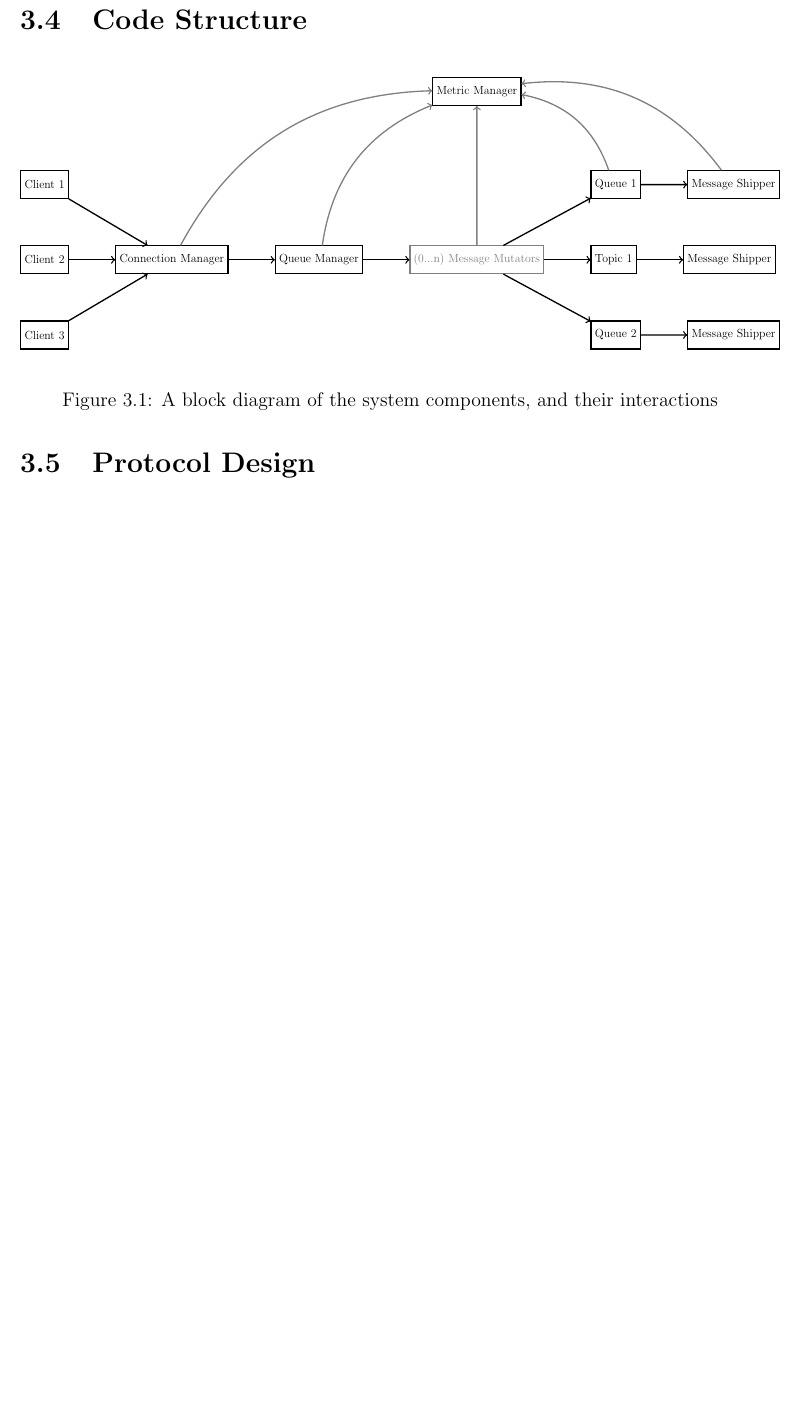
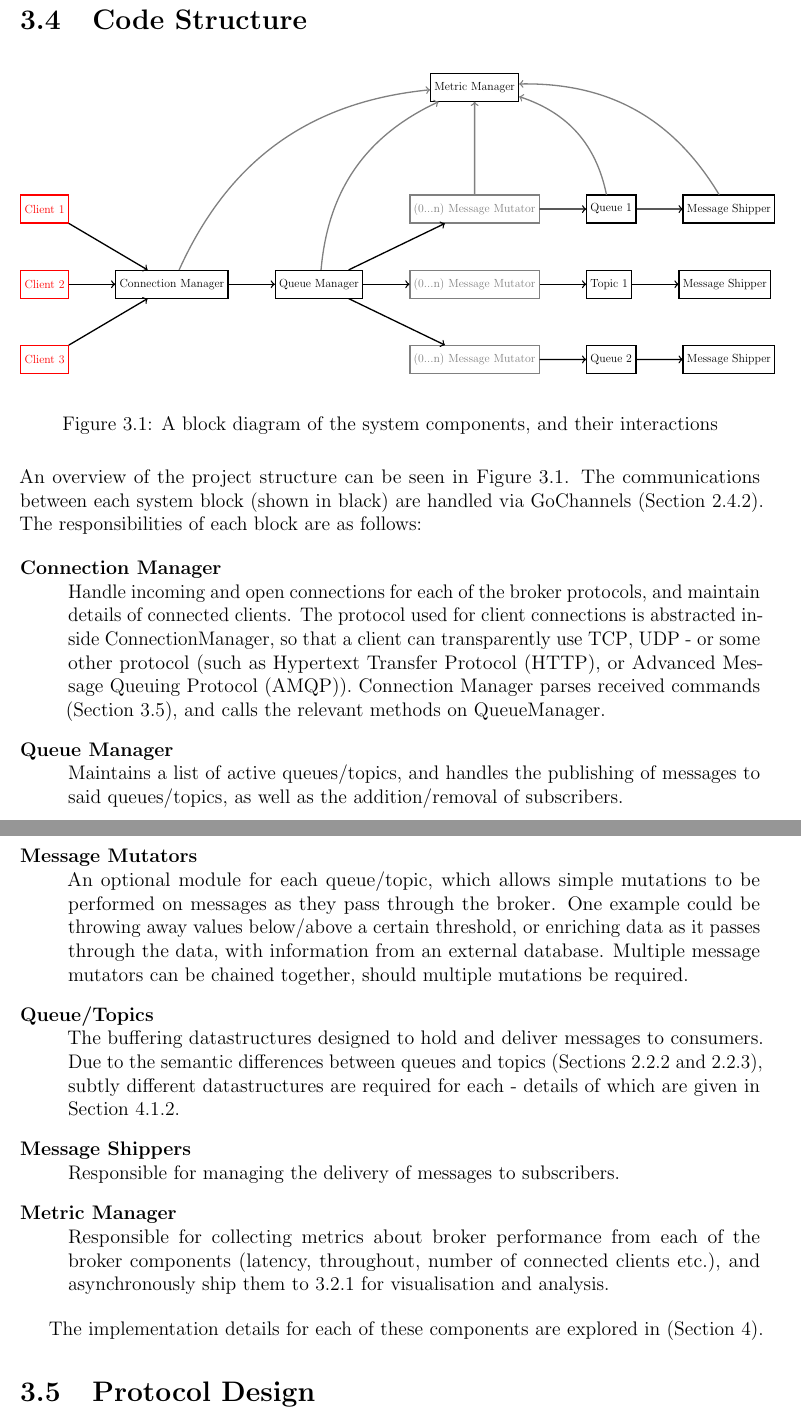
Before and after one commit to FireEater64/bsc-third-year-project-report, a LaTeX thesis (report.tex, which reads design.tex, figures/systemBlockDiagram.tex): part of page 25 of 48 before the commit and two parts of pages 25 and 26 of 50 after it, the two joined at a grey line, cut so that both start at the same text, the shorter picture padded with empty space. Compiled offline with pdfLaTeX.

```diff
--- a/design.tex
+++ b/design.tex
@@ -183,6 +183,48 @@
   \label{fig:systemBlockDiagram}
 \end{figure}
 
+An overview of the project structure can be seen in
+Figure~\ref{fig:systemBlockDiagram}. The communications between each system
+block (shown in black) are handled via GoChannels
+(Section~\ref{sub:golangConcurrency}). The responsibilities of each block are as
+follows:
+
+\begin{description}[style=nextline]
+  \item[Connection Manager]
+  Handle incoming and open connections for each of the broker protocols, and
+  maintain details of connected clients. The protocol used for client
+  connections is abstracted inside ConnectionManager, so that a client can
+  transparently use \gls{tcp}, \gls{udp} - or some other protocol (such as
+  \gls{http}, or \gls{amqp}). Connection Manager parses received commands
+  (Section~\ref{sec:protocol}), and calls the relevant methods on QueueManager.
+  \item[Queue Manager]
+  Maintains a list of active queues/topics, and handles the publishing of
+  messages to said queues/topics, as well as the addition/removal of
+  subscribers.
+  \item[Message Mutators]
+  An optional module for each queue/topic, which allows simple mutations to be
+  performed on messages as they pass through the broker. One example could be
+  throwing away values below/above a certain threshold, or enriching data as it
+  passes through the data, with information from an external database. Multiple
+  message mutators can be chained together, should multiple mutations be
+  required.
+  \item[Queue/Topics]
+  The buffering datastructures designed to hold and deliver messages to
+  consumers. Due to the semantic differences between queues and topics
+  (Sections~\ref{sub:queues} and \ref{sub:topics}), subtly different
+  datastructures are required for each - details of which are given in
+  Section~\ref{sub:messageStorage}.
+  \item[Message Shippers]
+  Responsible for managing the delivery of messages to subscribers.
+  \item[Metric Manager]
+  Responsible for collecting metrics about broker performance from each of the
+  broker components (latency, throughout, number of connected clients etc.), and
+  asynchronously ship them to \ref{sub:StatsD} for visualisation and analysis.
+\end{description}
+
+The implementation details for each of these components are explored in
+(Section~\ref{chap:Implementation}).
+
 \section{Protocol Design}
 \label{sec:protocol}
 
--- a/figures/systemBlockDiagram.tex
+++ b/figures/systemBlockDiagram.tex
@@ -3,41 +3,44 @@
 
   \node(queueManager) [draw,rectangle,minimum width=1cm,minimum height=1cm, right=1cm of connectionManager]{Queue Manager};
 
-  \node(messageMutators) [draw,rectangle,gray,minimum height=1cm,right=1cm of queueManager]{(0...n) Message Mutators};
+  \node(messageMutator1) [draw,rectangle,gray,minimum height=1cm,above right=1cm and 1cm of queueManager]{(0...n) Message Mutator};
+  \node(messageMutator2) [draw,rectangle,gray,minimum height=1cm,right=1cm of queueManager]{(0...n) Message Mutator};
+  \node(messageMutator3) [draw,rectangle,gray,minimum height=1cm,below right=1cm and 1cm of queueManager]{(0...n) Message Mutator};
 
-  \node(client1) [draw,rectangle,minimum width=1cm,minimum height=1cm, above left=1cm and 1cm of connectionManager]{Client 1};
-  \node(client2) [draw,rectangle,minimum width=1cm,minimum height=1cm, left=1cm of connectionManager]{Client 2};
-  \node(client3) [draw,rectangle,minimum width=1cm,minimum height=1cm, below left=1cm and 1cm of connectionManager]{Client 3};
+  \node(client1) [draw,rectangle,red,minimum width=1cm,minimum height=1cm, above left=1cm and 1cm of connectionManager]{Client 1};
+  \node(client2) [draw,rectangle,red,minimum width=1cm,minimum height=1cm, left=1cm of connectionManager]{Client 2};
+  \node(client3) [draw,rectangle,red,minimum width=1cm,minimum height=1cm, below left=1cm and 1cm of connectionManager]{Client 3};
 
-  \node(queue1) [draw,rectangle,minimum width=1cm,minimum height=1cm, above right=1cm and 1cm of messageMutators]{Queue 1};
-  \node(topic1) [draw,rectangle,minimum width=1cm,minimum height=1cm, right=1cm of messageMutators]{Topic 1};
-  \node(queue2) [draw,rectangle,minimum width=1cm,minimum height=1cm, below right=1cm and 1cm of messageMutators]{Queue 2};
+  \node(queue1) [draw,rectangle,minimum width=1cm,minimum height=1cm, right=1cm of messageMutator1]{Queue 1};
+  \node(topic1) [draw,rectangle,minimum width=1cm,minimum height=1cm, right=1cm of messageMutator2]{Topic 1};
+  \node(queue2) [draw,rectangle,minimum width=1cm,minimum height=1cm, right=1cm of messageMutator3]{Queue 2};
 
   \node(shipper1) [draw,rectangle,minimum width=1cm,minimum height=1cm, right=1cm of queue1]{Message Shipper};
   \node(shipper2) [draw,rectangle,minimum width=1cm,minimum height=1cm, right=1cm of topic1]{Message Shipper};
   \node(shipper3) [draw,rectangle,minimum width=1cm,minimum height=1cm, right=1cm of queue2]{Message Shipper};
 
-  \node(metricManager) [draw,rectangle,minimum width=1cm,minimum height=1cm, above=3cm of messageMutators]{Metric Manager};
-
+  \node(metricManager) [draw,rectangle,minimum width=1cm,minimum height=1cm, above=2cm of messageMutator1]{Metric Manager};
 
   \draw[->] (client1) edge (connectionManager);
   \draw[->] (client2) edge (connectionManager);
   \draw[->] (client3) edge (connectionManager);
 
-
   \draw[->] (connectionManager) edge (queueManager);
-  \draw[->] (queueManager) edge (messageMutators);
-  \draw[->] (messageMutators) edge (queue1);
-  \draw[->] (messageMutators) edge (topic1);
-  \draw[->] (messageMutators) edge (queue2);
+  \draw[->] (queueManager) edge (messageMutator1);
+  \draw[->] (queueManager) edge (messageMutator2);
+  \draw[->] (queueManager) edge (messageMutator3);
+  \draw[->] (messageMutator1) edge (queue1);
+  \draw[->] (messageMutator2) edge (topic1);
+  \draw[->] (messageMutator3) edge (queue2);
 
   \draw[->] (queue1) edge (shipper1);
   \draw[->] (topic1) edge (shipper2);
   \draw[->] (queue2) edge (shipper3);
 
+  % Metrics Manager connections
   \draw[->] (connectionManager) edge[bend left, gray] (metricManager);
   \draw[->] (queueManager) edge[bend left, gray] (metricManager);
-  \draw[->] (messageMutators) edge[gray] (metricManager);
+  \draw[->] (messageMutator1) edge[gray] (metricManager);
   \draw[->] (queue1) edge[bend right, gray] (metricManager);
   \draw[->] (shipper1) edge[bend right, gray] (metricManager);
 
--- a/report.tex
+++ b/report.tex
@@ -4,6 +4,7 @@
 \usepackage[hidelinks]{hyperref}
 \usepackage{fullpage}
 \usepackage{caption}
+\usepackage{enumitem}
 \usepackage{pgfgantt}
 \usepackage{pgfplots}
 \usepackage[binary-units]{siunitx}
```
Also changed, not shown: acronyms.tex (+3 -1 lines), figures/topicArray.tex (added, +48 -0 lines), figures/topicLinkedList.tex (added, +24 -0 lines), implementation.tex (+25 -7 lines), design.tex (6 more changed lines).
